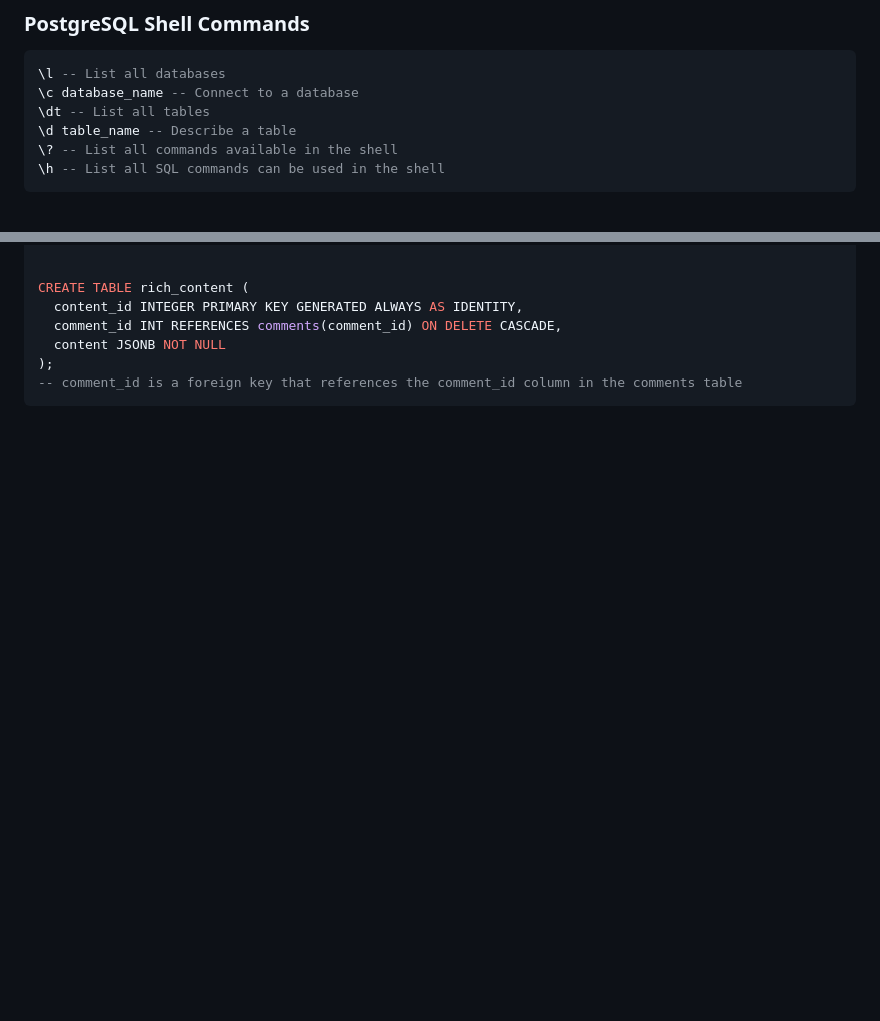
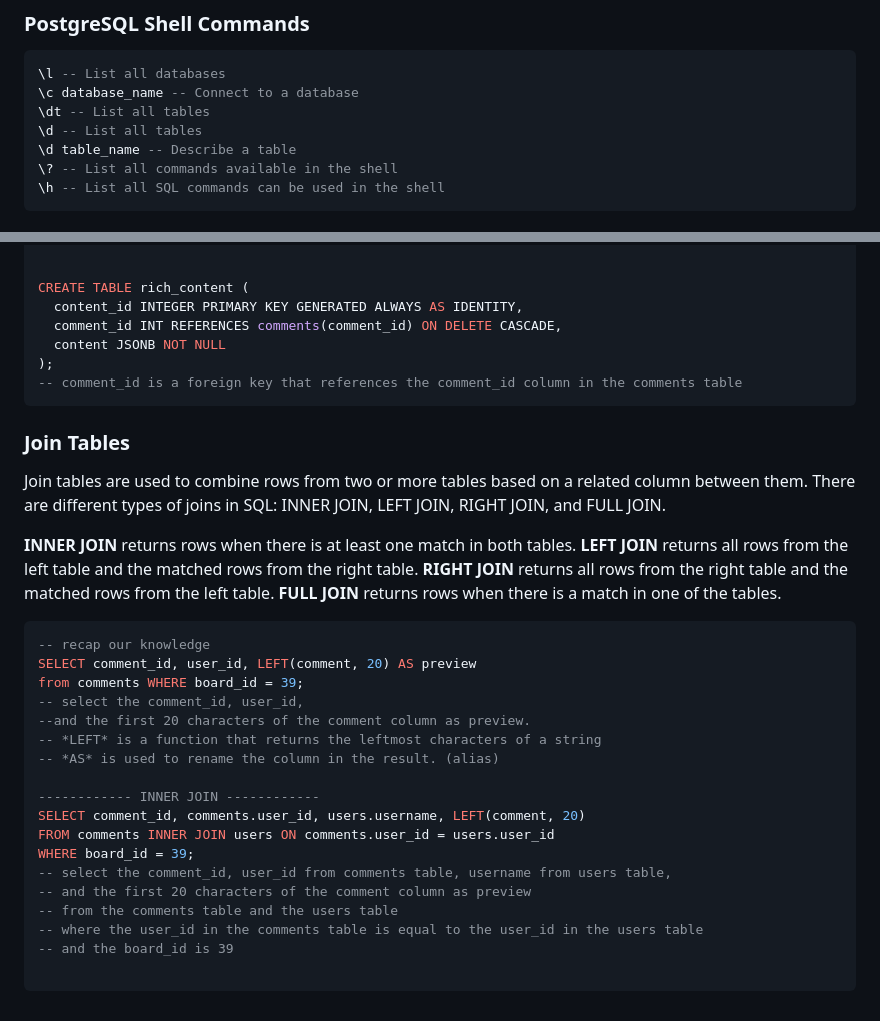
Before and after one commit to Adosh74/Complete-Intro-To-Databases, a Markdown page: SQL/README.md, 2 parts joined by grey strips. Rendered like a GitHub page; blank space fills up the shorter version.

Commit message:
+ add join section notes

````diff
--- a/SQL/README.md
+++ b/SQL/README.md
@@ -24,6 +24,7 @@ docker exec -it -u postgres my-postgres psql
 \l -- List all databases
 \c database_name -- Connect to a database
 \dt -- List all tables
+\d -- List all tables
 \d table_name -- Describe a table
 \? -- List all commands available in the shell
 \h -- List all SQL commands can be used in the shell
@@ -185,3 +186,33 @@ CREATE TABLE rich_content (
 );
 -- comment_id is a foreign key that references the comment_id column in the comments table
 ```
+
+### Join Tables
+
+Join tables are used to combine rows from two or more tables based on a related column between them. There are different types of joins in SQL: INNER JOIN, LEFT JOIN, RIGHT JOIN, and FULL JOIN.
+
+**INNER JOIN** returns rows when there is at least one match in both tables.
+**LEFT JOIN** returns all rows from the left table and the matched rows from the right table.
+**RIGHT JOIN** returns all rows from the right table and the matched rows from the left table.
+**FULL JOIN** returns rows when there is a match in one of the tables.
+
+```sql
+-- recap our knowledge
+SELECT comment_id, user_id, LEFT(comment, 20) AS preview
+from comments WHERE board_id = 39;
+-- select the comment_id, user_id,
+--and the first 20 characters of the comment column as preview.
+-- *LEFT* is a function that returns the leftmost characters of a string
+-- *AS* is used to rename the column in the result. (alias)
+
+------------ INNER JOIN ------------
+SELECT comment_id, comments.user_id, users.username, LEFT(comment, 20)
+FROM comments INNER JOIN users ON comments.user_id = users.user_id
+WHERE board_id = 39;
+-- select the comment_id, user_id from comments table, username from users table,
+-- and the first 20 characters of the comment column as preview
+-- from the comments table and the users table
+-- where the user_id in the comments table is equal to the user_id in the users table
+-- and the board_id is 39
+
+```
````
